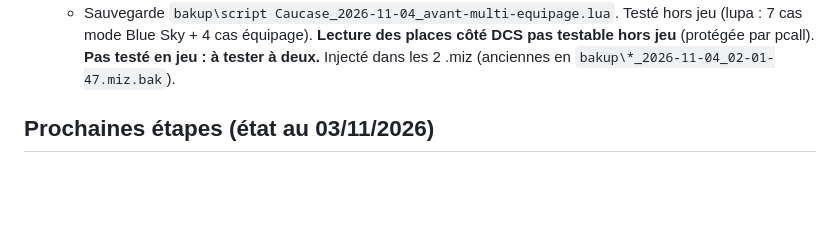
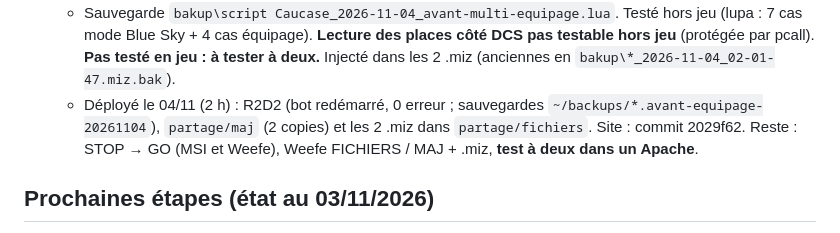
Before and after one commit to thibaero278/blue-sky-france, a Markdown page: PASSATION.md, the part around the change. Drawn GitHub-style; blank space fills up the shorter version.

Commit message:
Passation : déploiement multi-équipage
Co-Authored-By: Claude Opus 5.5 <noreply@anthropic.com>

```diff
--- a/PASSATION.md
+++ b/PASSATION.md
@@ -564,6 +564,9 @@ Un site Blue Sky (fait : GitHub Pages, https://thibaero278.github.io/blue-sky-fr
   - Sauvegarde `bakup\script Caucase_2026-11-04_avant-multi-equipage.lua`. Testé hors jeu (lupa : 7 cas mode Blue Sky + 4 cas
     équipage). **Lecture des places côté DCS pas testable hors jeu** (protégée par pcall). **Pas testé en jeu : à tester à deux.**
     Injecté dans les 2 .miz (anciennes en `bakup\*_2026-11-04_02-01-47.miz.bak`).
+  - Déployé le 04/11 (2 h) : R2D2 (bot redémarré, 0 erreur ; sauvegardes `~/backups/*.avant-equipage-20261104`),
+    `partage/maj` (2 copies) et les 2 .miz dans `partage/fichiers`. Site : commit 2029f62.
+    Reste : STOP → GO (MSI et Weefe), Weefe FICHIERS / MAJ + .miz, **test à deux dans un Apache**.
 
 ## Prochaines étapes (état au 03/11/2026)
 1. ✅ `Code.gs` redéployé le 03/11 : les atterrissages arrivent sur le site (vérifié : 3 pour « [ BS ]Thibaud | Breakdown »).
```
